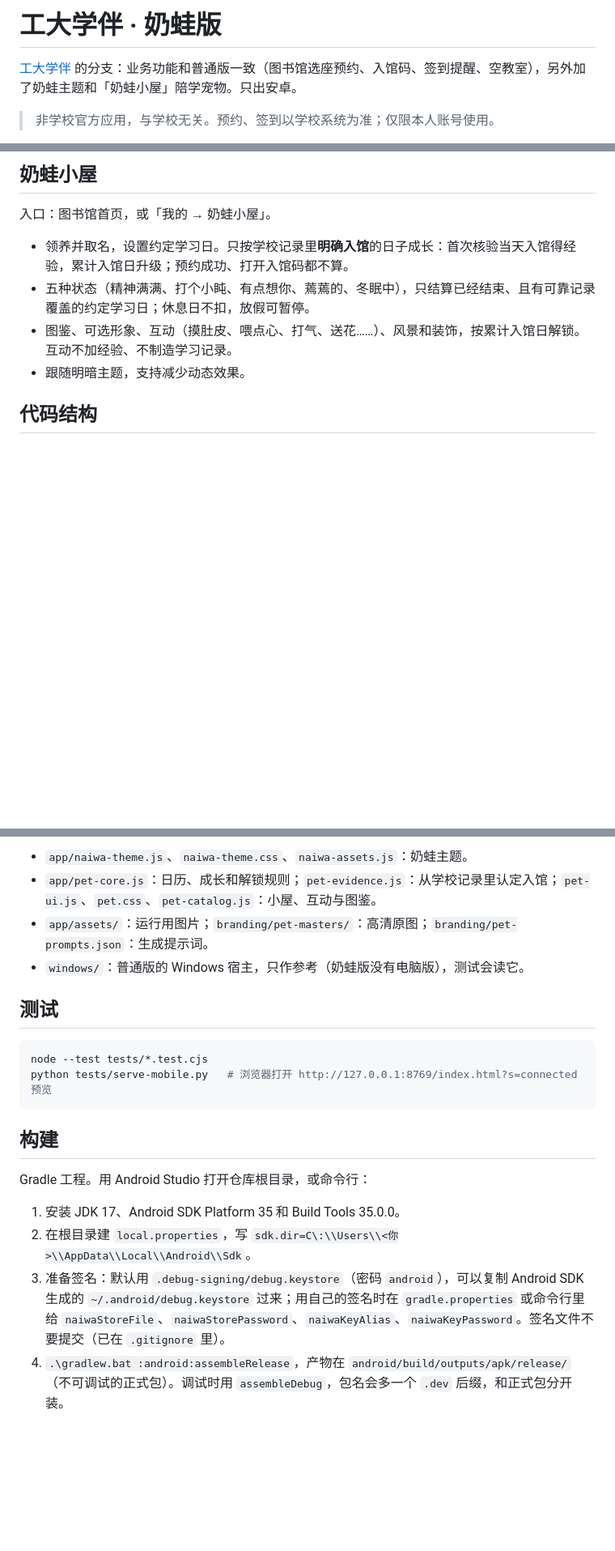
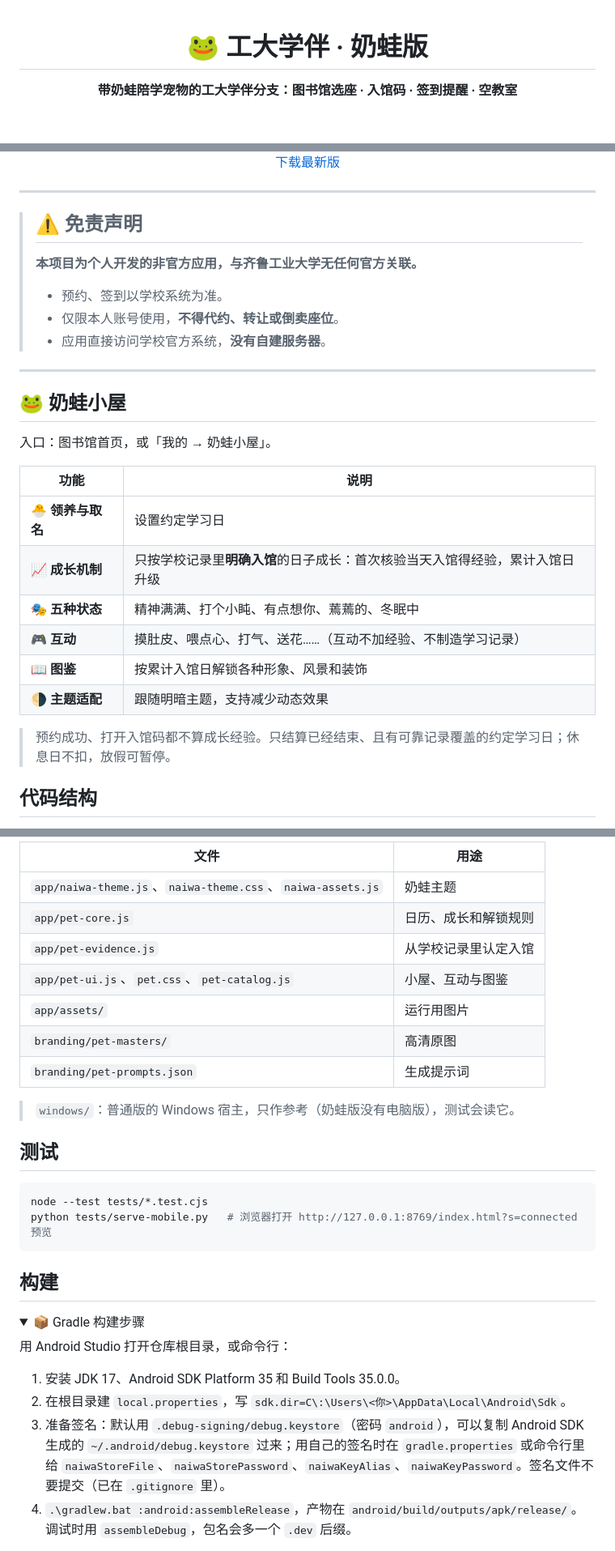
Before and after one commit to Leon-Cjl/gongda-xueban-naiwa, a Markdown page: README.md, 3 parts joined by grey strips. Shown at 81% size. GitHub-like rendering; folded sections open; blank space fills up the shorter version.

Commit message:
美化 README：添加徽章、表格布局、折叠构建说明、免责声明

```diff
--- a/README.md
+++ b/README.md
@@ -1,6 +1,6 @@
-# 工大学伴 · 奶蛙版
+<div align="center">
 
-[工大学伴](https://github.com/Leon-Cjl/gongda-xueban) 的分支：业务功能和普通版一致（图书馆选座预约、入馆码、签到提醒、空教室），另外加了奶蛙主题和「奶蛙小屋」陪学宠物。只出安卓。
+# 🐸 工大学伴 · 奶蛙版
 
-> 非学校官方应用，与学校无关。预约、签到以学校系统为准；仅限本人账号使用。
+**带奶蛙陪学宠物的工大学伴分支：图书馆选座 · 入馆码 · 签到提醒 · 空教室**
 
@@ -8,12 +12,34 @@
 
-## 奶蛙小屋
+[下载最新版](https://github.com/Leon-Cjl/gongda-xueban-naiwa/releases)
+
+</div>
+
+---
+
+> ## ⚠️ 免责声明
+>
+> **本项目为个人开发的非官方应用，与齐鲁工业大学无任何官方关联。**
+>
+> - 预约、签到以学校系统为准。
+> - 仅限本人账号使用，**不得代约、转让或倒卖座位**。
+> - 应用直接访问学校官方系统，**没有自建服务器**。
+
+---
+
+## 🐸 奶蛙小屋
 
 入口：图书馆首页，或「我的 → 奶蛙小屋」。
 
-- 领养并取名，设置约定学习日。只按学校记录里**明确入馆**的日子成长：首次核验当天入馆得经验，累计入馆日升级；预约成功、打开入馆码都不算。
-- 五种状态（精神满满、打个小盹、有点想你、蔫蔫的、冬眠中），只结算已经结束、且有可靠记录覆盖的约定学习日；休息日不扣，放假可暂停。
-- 图鉴、可选形象、互动（摸肚皮、喂点心、打气、送花……）、风景和装饰，按累计入馆日解锁。互动不加经验、不制造学习记录。
-- 跟随明暗主题，支持减少动态效果。
+| 功能 | 说明 |
+|---|---|
+| 🐣 **领养与取名** | 设置约定学习日 |
+| 📈 **成长机制** | 只按学校记录里**明确入馆**的日子成长：首次核验当天入馆得经验，累计入馆日升级 |
+| 🎭 **五种状态** | 精神满满、打个小盹、有点想你、蔫蔫的、冬眠中 |
+| 🎮 **互动** | 摸肚皮、喂点心、打气、送花……（互动不加经验、不制造学习记录） |
+| 📖 **图鉴** | 按累计入馆日解锁各种形象、风景和装饰 |
+| 🌗 **主题适配** | 跟随明暗主题，支持减少动态效果 |
+
+> 预约成功、打开入馆码都不算成长经验。只结算已经结束、且有可靠记录覆盖的约定学习日；休息日不扣，放假可暂停。
 
 ## 代码结构
 
@@ -21,8 +47,15 @@
 
-- `app/naiwa-theme.js`、`naiwa-theme.css`、`naiwa-assets.js`：奶蛙主题。
-- `app/pet-core.js`：日历、成长和解锁规则；`pet-evidence.js`：从学校记录里认定入馆；`pet-ui.js`、`pet.css`、`pet-catalog.js`：小屋、互动与图鉴。
-- `app/assets/`：运行用图片；`branding/pet-masters/`：高清原图；`branding/pet-prompts.json`：生成提示词。
-- `windows/`：普通版的 Windows 宿主，只作参考（奶蛙版没有电脑版），测试会读它。
+| 文件 | 用途 |
+|---|---|
+| `app/naiwa-theme.js`、`naiwa-theme.css`、`naiwa-assets.js` | 奶蛙主题 |
+| `app/pet-core.js` | 日历、成长和解锁规则 |
+| `app/pet-evidence.js` | 从学校记录里认定入馆 |
+| `app/pet-ui.js`、`pet.css`、`pet-catalog.js` | 小屋、互动与图鉴 |
+| `app/assets/` | 运行用图片 |
+| `branding/pet-masters/` | 高清原图 |
+| `branding/pet-prompts.json` | 生成提示词 |
+
+> `windows/`：普通版的 Windows 宿主，只作参考（奶蛙版没有电脑版），测试会读它。
 
 ## 测试
 
@@ -33,10 +66,13 @@ python tests/serve-mobile.py   # 浏览器打开 http://127.0.0.1:8769/index.htm
 
 ## 构建
 
-Gradle 工程。用 Android Studio 打开仓库根目录，或命令行：
+<details>
+<summary>📦 Gradle 构建步骤</summary>
+
+用 Android Studio 打开仓库根目录，或命令行：
 
 1. 安装 JDK 17、Android SDK Platform 35 和 Build Tools 35.0.0。
-2. 在根目录建 `local.properties`，写 `sdk.dir=C\:\\Users\\<你>\\AppData\\Local\\Android\\Sdk`。
+2. 在根目录建 `local.properties`，写 `sdk.dir=C\:\Users\<你>\AppData\Local\Android\Sdk`。
 3. 准备签名：默认用 `.debug-signing/debug.keystore`（密码 `android`），可以复制 Android SDK 生成的 `~/.android/debug.keystore` 过来；用自己的签名时在 `gradle.properties` 或命令行里给 `naiwaStoreFile`、`naiwaStorePassword`、`naiwaKeyAlias`、`naiwaKeyPassword`。签名文件不要提交（已在 `.gitignore` 里）。
-4. `.\gradlew.bat :android:assembleRelease`，产物在 `android/build/outputs/apk/release/`（不可调试的正式包）。调试时用 `assembleDebug`，包名会多一个 `.dev` 后缀，和正式包分开装。
+4. `.\gradlew.bat :android:assembleRelease`，产物在 `android/build/outputs/apk/release/`。调试时用 `assembleDebug`，包名会多一个 `.dev` 后缀。
 
```
Also changed, not shown: other parts of README.md (+14 -6 lines).
